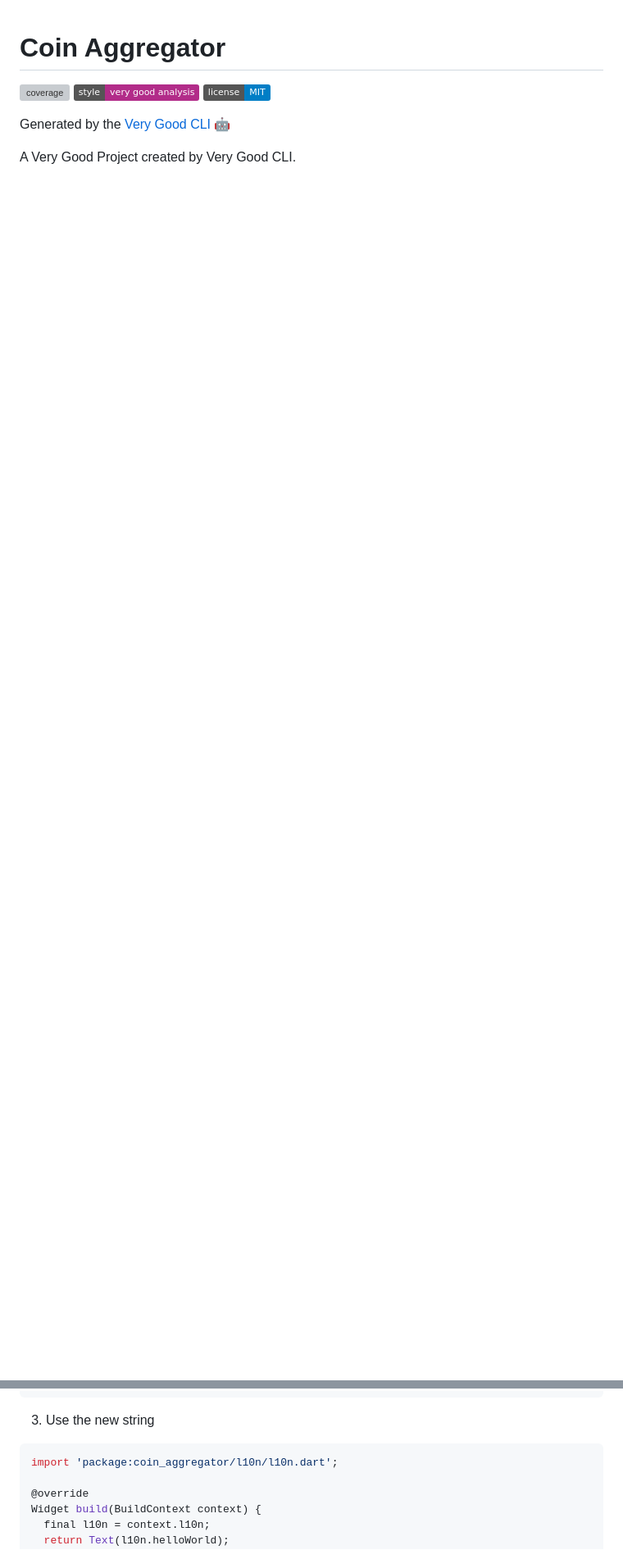
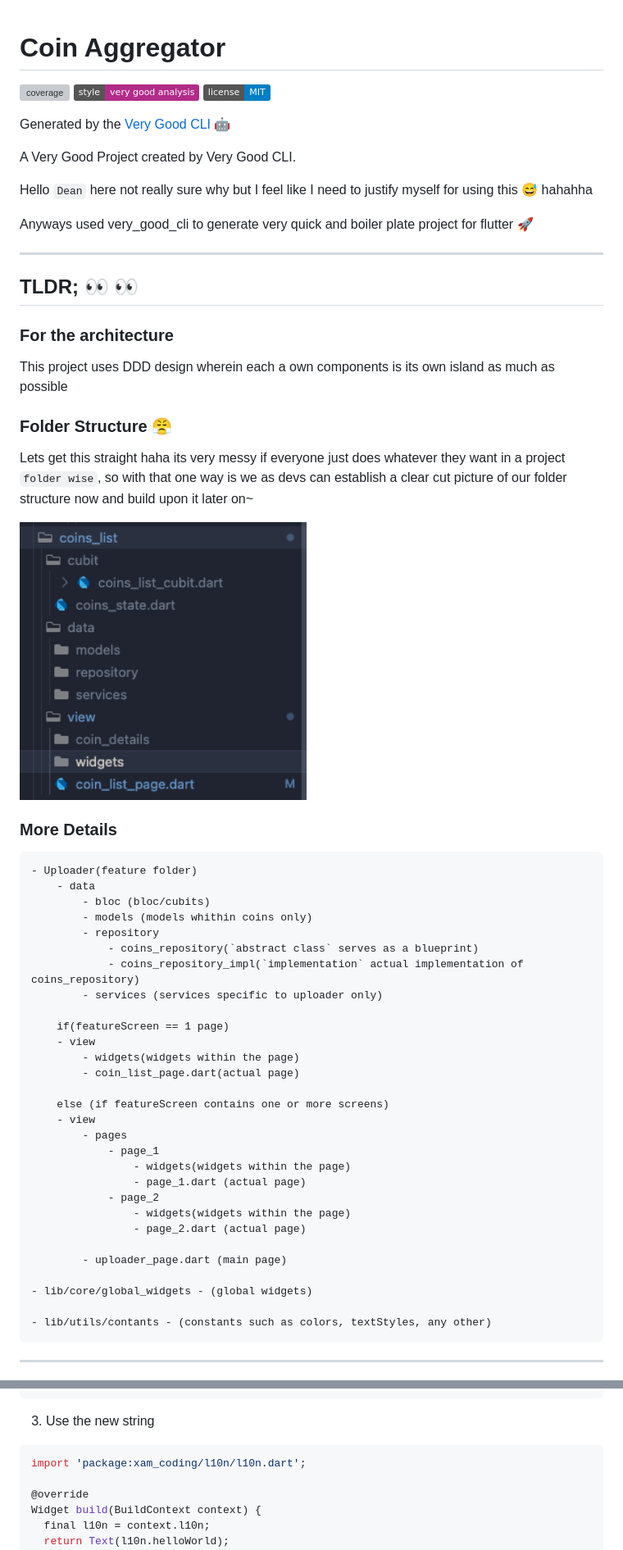
Before and after one commit to ianvillamia/coin_aggregator, a Markdown page: README.md, 2 parts joined by grey strips. Shown: that part at 82% size. GitHub-like rendering; pictures changed too: folder-structure.png (added); badges without logos; blank space fills up the shorter version; grey boxes are pictures that could not be loaded.

Commit message:
Task: Update Readme

````diff
--- a/README.md
+++ b/README.md
@@ -8,3 +8,53 @@ Generated by the [Very Good CLI][very_good_cli_link] 🤖
 
 A Very Good Project created by Very Good CLI.
 
+Hello `Dean` here not really sure why but I feel like I need to justify myself for using this 😅 hahahha
+
+Anyways used very_good_cli to generate very quick and boiler plate project for flutter 🚀
+
+---
+
+## TLDR; 👀 👀
+
+### For the architecture
+This project uses DDD design wherein each a own components is its own island as much as possible
+
+### Folder Structure 😤
+
+Lets get this straight haha its very messy if everyone just does whatever they want in a project `folder wise`, so with that one way is we as devs can establish a clear cut picture of our folder structure now and build upon it later on~
+
+
+ <img src="folder-structure.png" width="350" title="Folder Structure">
+
+### More Details
+    - Uploader(feature folder)
+        - data
+            - bloc (bloc/cubits)
+            - models (models whithin coins only)
+            - repository
+                - coins_repository(`abstract class` serves as a blueprint)
+                - coins_repository_impl(`implementation` actual implementation of coins_repository)
+            - services (services specific to uploader only)
+
+        if(featureScreen == 1 page)
+        - view
+            - widgets(widgets within the page)
+            - coin_list_page.dart(actual page)
+
+        else (if featureScreen contains one or more screens)
+        - view
+            - pages
+                - page_1
+                    - widgets(widgets within the page)
+                    - page_1.dart (actual page)
+                - page_2
+                    - widgets(widgets within the page)
+                    - page_2.dart (actual page)
+
+            - uploader_page.dart (main page)
+
+    - lib/core/global_widgets - (global widgets)
+
+    - lib/utils/contants - (constants such as colors, textStyles, any other)
+-----------------------------------------------------------------------------
+
@@ -92,7 +195,7 @@ This project relies on [flutter_localizations][flutter_localizations_link] and f
 3. Use the new string
 
 ```dart
-import 'package:coin_aggregator/l10n/l10n.dart';
+import 'package:xam_coding/l10n/l10n.dart';
 
 @override
 Widget build(BuildContext context) {
````
Also changed, not shown: other parts of README.md (+65 -12 lines), routing_sample.png (added), routing_usage.png (added), 3 other files.
